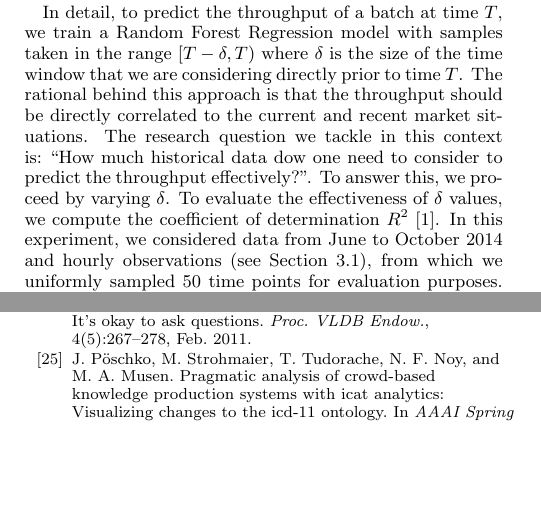
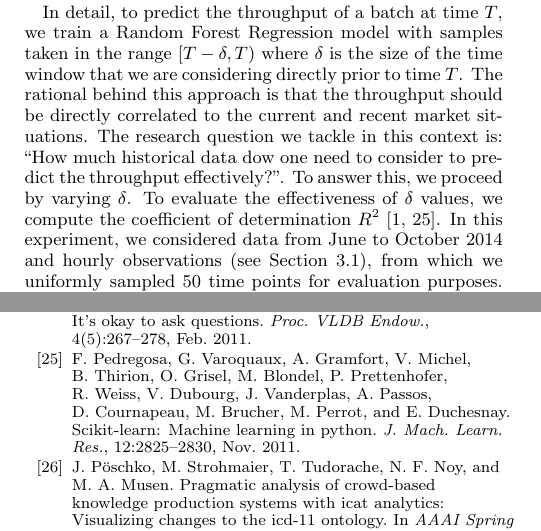
Before and after one commit to eXascaleInfolab/old-mturk, a LaTeX paper (paper/dynamics.tex, which reads paper/sections/throughput.tex): two parts of the columns of pages 6 and 10 of 10, joined at a grey line, cut so that both start at the same text, the shorter picture padded with empty space. Compiled offline with pdfLaTeX.

Commit message:
minor edits

```diff
--- a/paper/sections/throughput.tex
+++ b/paper/sections/throughput.tex
@@ -22,7 +22,7 @@ In order to conduct this analysis, we model the task of batch throughput predict
 
 In detail, to predict the throughput of a batch at time $T$, we train a Random Forest Regression model with samples taken in the range $[T-\delta, T)$ where $\delta$ is the size of the time window that we are   considering directly prior to time $T$. The rational behind this approach is that the throughput should be directly correlated to the current and recent market situations.
 The research question we tackle in this context is: ``How much historical data dow one need to consider to predict the throughput effectively?". To answer this, we proceed by varying $\delta$.
-To evaluate the effectiveness of $\delta$ values, we compute the coefficient of determination  $R^2$ \cite{sklearnweb}.
+To evaluate the effectiveness of $\delta$ values, we compute the coefficient of determination  $R^2$ \cite{sklearnweb, sklearn}.
 In this experiment, we considered  data from June to October 2014 and hourly observations (see Section \ref{sec:tracker}), from which we uniformly sampled 50 time points for evaluation purposes. Finally, for each time point we considered a training time frame $\delta$ ranging from 1 hour to 24 hours.
 
 In Figure \ref{fig:accuracy}, we observe that the computed evaluation score reaches its highest values when using the latest 4 hours as training time-frame, then decreases when we increase the training time-frame, to finally again increase and stabilize when we use up to 24 hours training data.
```
